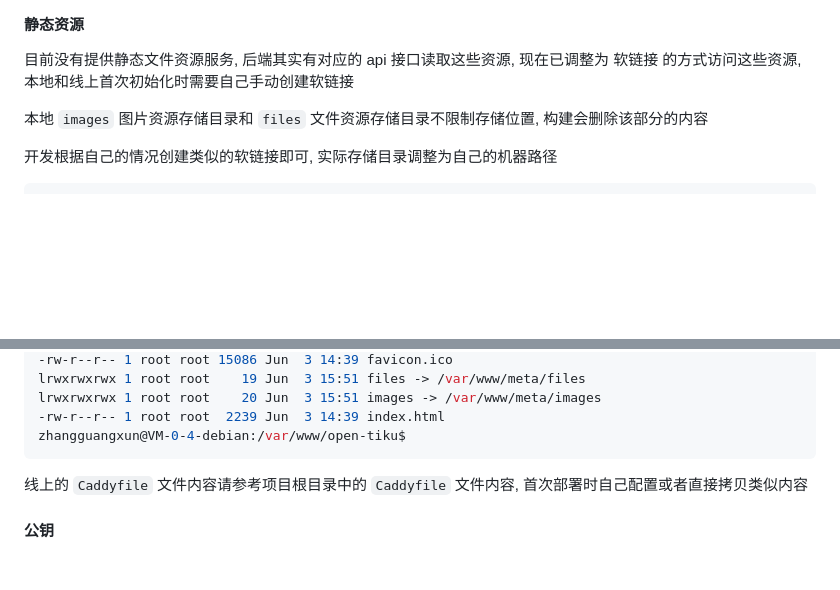
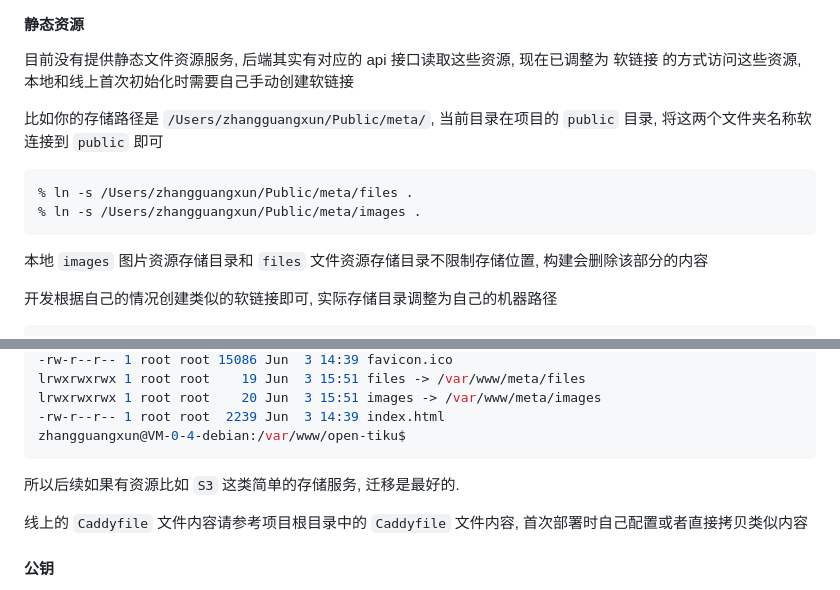
Before and after one commit to open-education/open-tiku, a Markdown page: README.md, 2 parts joined by grey strips. Rendered like a GitHub page; blank space fills up the shorter version.

Commit message:
文档补充

````diff
--- a/README.md
+++ b/README.md
@@ -123,6 +123,13 @@ sh deploy.sh -v v0.0.1-beta
 
 目前没有提供静态文件资源服务, 后端其实有对应的 api 接口读取这些资源, 现在已调整为 软链接 的方式访问这些资源, 本地和线上首次初始化时需要自己手动创建软链接
 
+比如你的存储路径是 `/Users/zhangguangxun/Public/meta/`, 当前目录在项目的 `public` 目录, 将这两个文件夹名称软连接到 `public` 即可
+
+```bash
+% ln -s /Users/zhangguangxun/Public/meta/files .
+% ln -s /Users/zhangguangxun/Public/meta/images .
+```
+
 本地 `images` 图片资源存储目录和 `files` 文件资源存储目录不限制存储位置, 构建会删除该部分的内容
 
 开发根据自己的情况创建类似的软链接即可, 实际存储目录调整为自己的机器路径
@@ -155,6 +162,8 @@ lrwxrwxrwx 1 root root    20 Jun  3 15:51 images -> /var/www/meta/images
 -rw-r--r-- 1 root root  2239 Jun  3 14:39 index.html
 zhangguangxun@VM-0-4-debian:/var/www/open-tiku$
 ```
+
+所以后续如果有资源比如 `S3` 这类简单的存储服务, 迁移是最好的.
 
 线上的 `Caddyfile` 文件内容请参考项目根目录中的 `Caddyfile` 文件内容, 首次部署时自己配置或者直接拷贝类似内容
 
````
